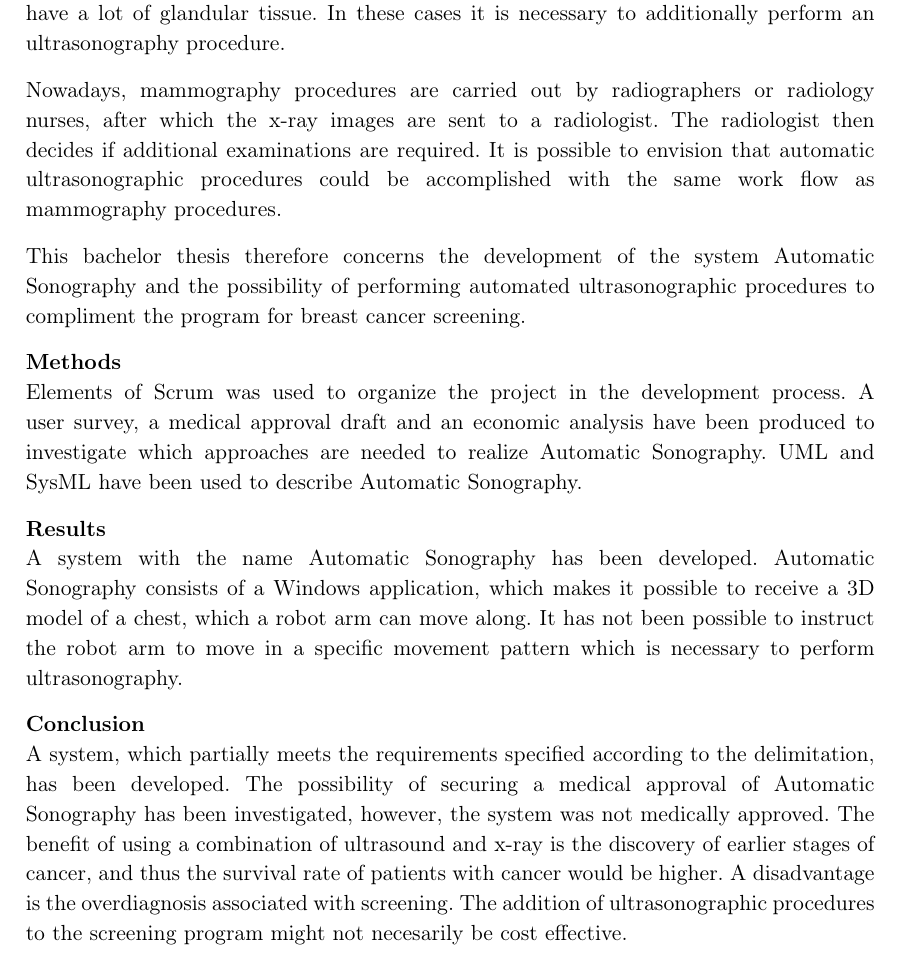
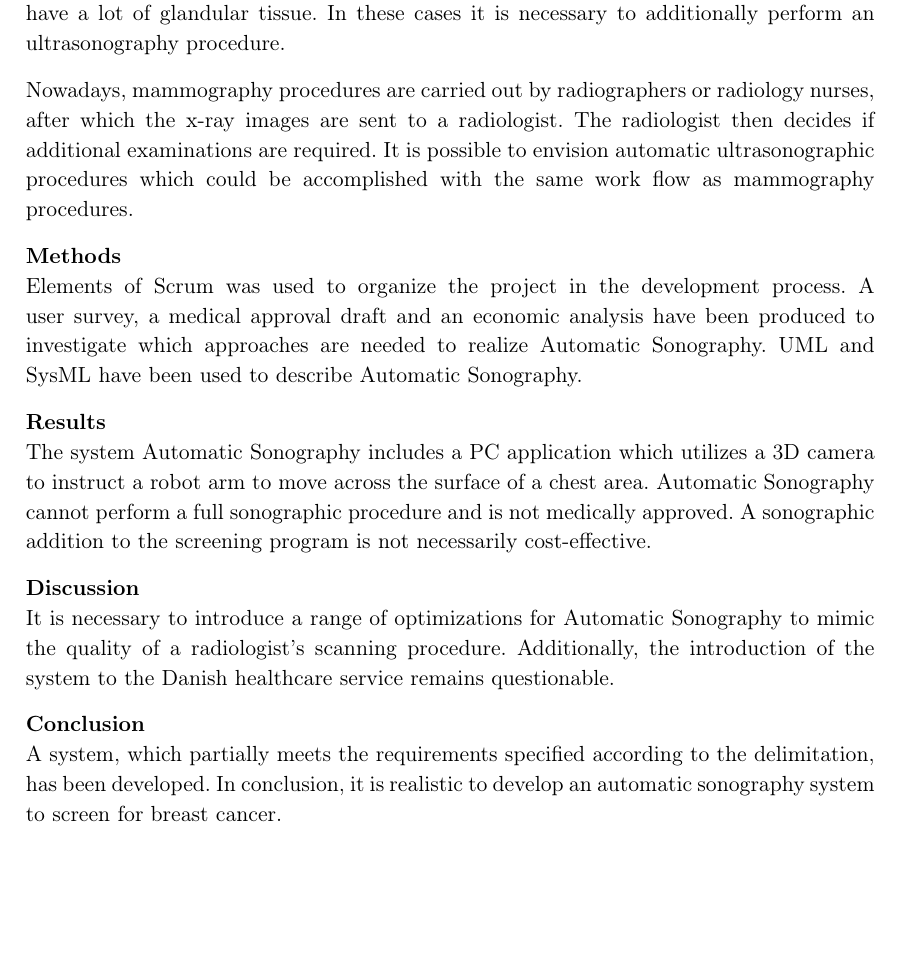
Before and after one commit to zeroregard/Automatic-Sonography, a LaTeX book (Rapportskrivning/LaTeX/Projektrapport.tex, which reads Rapportskrivning/LaTeX/rfiler/Abstract.tex): part of page 5 of 55, cut so that both start at the same text, the shorter picture padded with empty space. Compiled offline with pdfLaTeX.

Commit message:
Abstract rettet

```diff
--- a/Rapportskrivning/LaTeX/rfiler/Abstract.tex
+++ b/Rapportskrivning/LaTeX/rfiler/Abstract.tex
@@ -3,15 +3,16 @@
 All Danish women between the age of 50 to 69 years are offered
 mammography to screen for breast cancer. This method of screening may sometimes be unsuitable, as it is hard to distinguish between glandular tissue and tumors in an x-ray image - and some women have a lot of glandular tissue. In these cases it is necessary to additionally perform an ultrasonography procedure.
 
-Nowadays, mammography procedures are carried out by radiographers or radiology nurses, after which the x-ray images are sent to a radiologist. The radiologist then decides if additional examinations are required. It is possible to envision that automatic ultrasonographic procedures could be accomplished with the same work flow as mammography procedures.
-
-This bachelor thesis therefore concerns the development of the system Automatic Sonography and the possibility of performing automated ultrasonographic procedures to compliment the program for breast cancer screening.
+Nowadays, mammography procedures are carried out by radiographers or radiology nurses, after which the x-ray images are sent to a radiologist. The radiologist then decides if additional examinations are required. It is possible to envision automatic ultrasonographic procedures which could be accomplished with the same work flow as mammography procedures.
 
 \textbf{Methods} \newline
 Elements of Scrum was used to organize the project in the development process. A user survey, a medical approval draft and an economic analysis have been produced to investigate which approaches are needed to realize Automatic Sonography. UML and SysML have been used to describe Automatic Sonography.
 
 \textbf{Results} \newline
-A system with the name Automatic Sonography has been developed. Automatic Sonography consists of a Windows application, which makes it possible to receive a 3D model of a chest, which a robot arm can move along. It has not been possible to instruct the robot arm to move in a specific movement pattern which is necessary to perform ultrasonography.
+The system Automatic Sonography includes a PC application which utilizes a 3D camera to instruct a robot arm to move across the surface of a chest area. Automatic Sonography cannot perform a full sonographic procedure and is not medically approved. A sonographic addition to the screening program is not necessarily cost-effective.
+
+\textbf{Discussion}\newline
+It is necessary to introduce a range of optimizations for Automatic Sonography to mimic the quality of a radiologist's scanning procedure. Additionally, the introduction of the system to the Danish healthcare service remains questionable.
 
 \textbf{Conclusion} \newline
-A system, which partially meets the requirements specified according to the delimitation, has been developed. The possibility of securing a medical approval of Automatic Sonography has been investigated, however, the system was not medically approved. The benefit of using a combination of ultrasound and x-ray is the discovery of earlier stages of cancer, and thus the survival rate of patients with cancer would be higher. A disadvantage is the overdiagnosis associated with screening. The addition of ultrasonographic procedures to the screening program might not necesarily be cost effective.
+A system, which partially meets the requirements specified according to the delimitation, has been developed. In conclusion, it is realistic to develop an automatic sonography system to screen for breast cancer.
```
